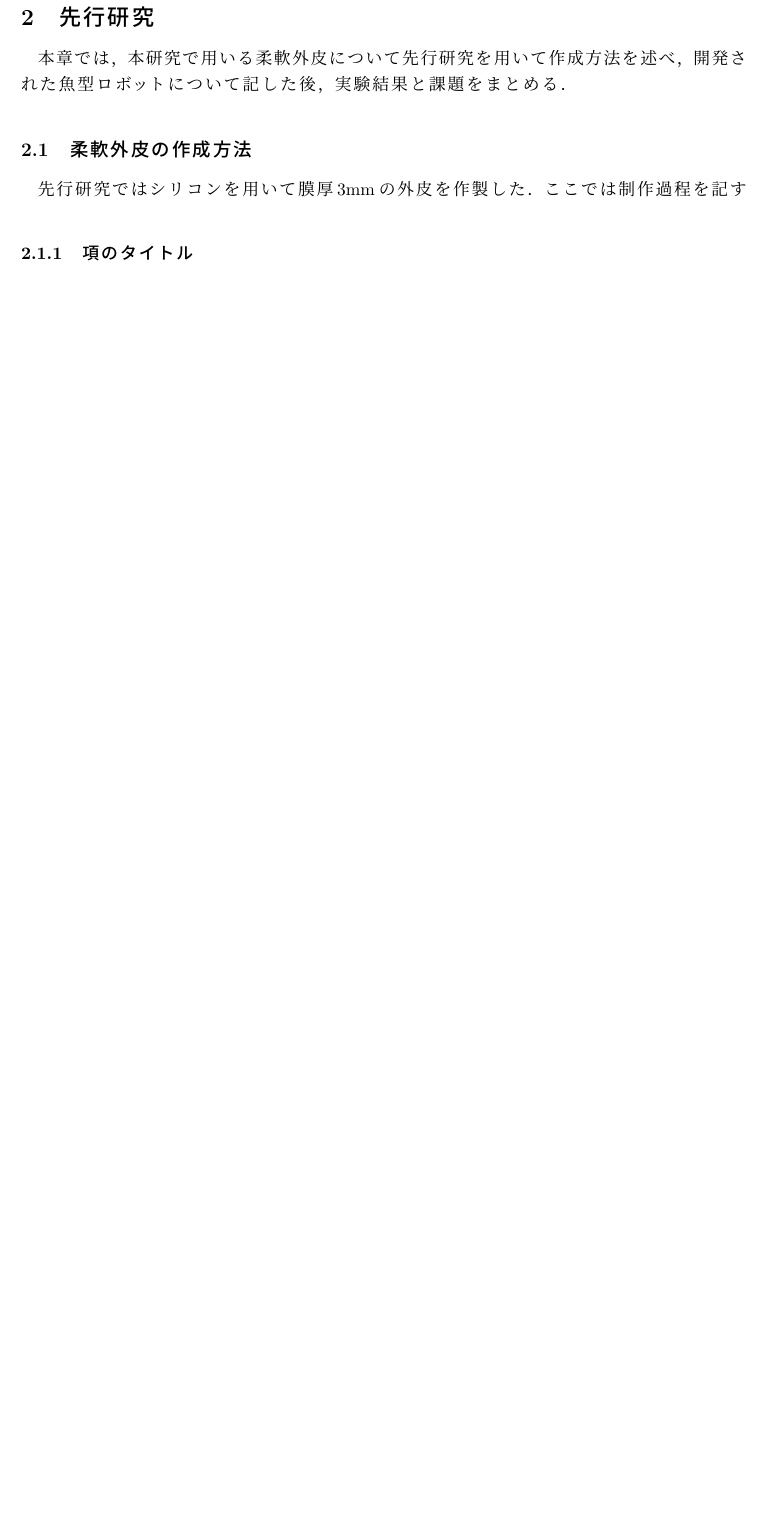
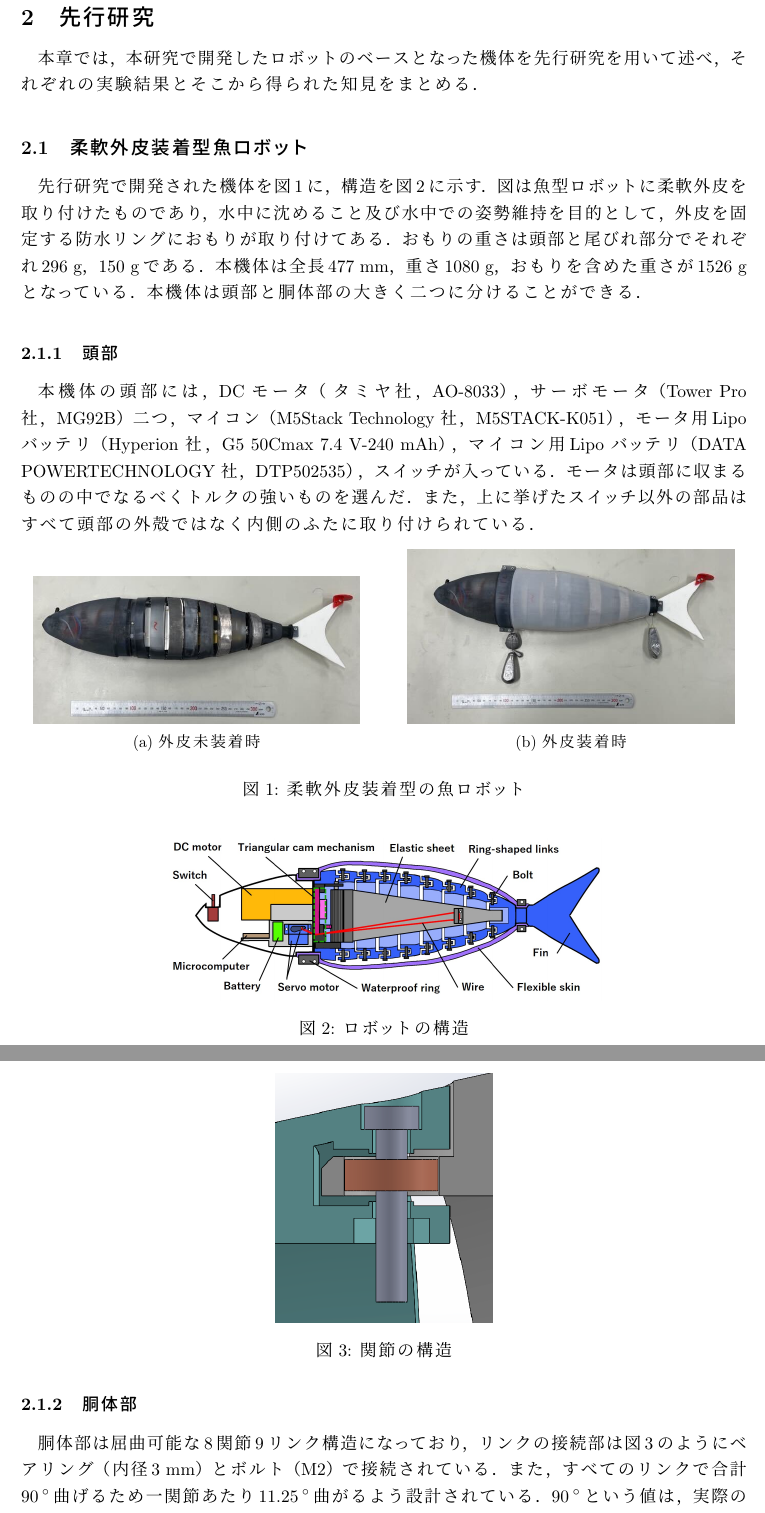
Before and after one commit to Nakanishi-Lab/2024_Watanabe_Graduaiton-Thesis, a LaTeX document (utf-8/main.tex, which reads utf-8/chapters/sec2.tex): part of page 5 of 8 before the commit and two parts of pages 5 and 6 of 9 after it, the two joined at a grey line, cut so that both start at the same text, the shorter picture padded with empty space. The pictures show the PDF file utf-8/main.pdf that the author committed with the source.

Commit message:
third commit

```diff
--- a/utf-8/chapters/sec2.tex
+++ b/utf-8/chapters/sec2.tex
@@ -1,6 +1,50 @@
 \newpage
 \section{先行研究}
-本章では，本研究で用いる柔軟外皮について先行研究を用いて作成方法を述べ，開発された魚型ロボットについて記した後，実験結果と課題をまとめる．
-\subsection{柔軟外皮の作成方法}
-先行研究ではシリコンを用いて膜厚3mmの外皮を作製した．ここでは制作過程を記す
-\subsubsection{項のタイトル}
+本章では，本研究で開発したロボットのベースとなった機体を先行研究を用いて述べ，それぞれの実験結果とそこから得られた知見をまとめる．
+
+\subsection{柔軟外皮装着型魚ロボット}
+先行研究で開発された機体を図\ref{fig:robot_sen}に，構造を図\ref{fig:kouzou_sen}に示す．図は魚型ロボットに柔軟外皮を取り付けたものであり，水中に沈めること及び水中での姿勢維持を目的として，外皮を固定す
+る防水リングにおもりが取り付けてある．おもりの重さは頭部と尾びれ部分でそれぞれ296 g，150 gである．本機体は全長477 mm，重さ1080 g，おもりを含めた重さが1526 g
+となっている．本機体は頭部と胴体部の大きく二つに分けることができる．
+
+\subsubsection{頭部}
+本機体の頭部には，DC モータ（ タミヤ社，AO-8033），サーボモータ（Tower Pro 社，MG92B）二つ，マイコン（M5Stack Technology 社，M5STACK-K051），モータ用Lipo バッ
+テリ（Hyperion 社，G5 50Cmax 7.4 V-240 mAh），マイコン用Lipo バッテリ（DATA POWERTECHNOLOGY 社，DTP502535），スイッチが入っている．モータは頭部に収まるものの中
+でなるべくトルクの強いものを選んだ．また，上に挙げたスイッチ以外の部品はすべて頭部の外殻ではなく内側のふたに取り付けられている．
+
+\begin{figure}[htbp]
+    \centering
+    \begin{tabular}{cc}
+     \begin{minipage}[b]{0.45\linewidth}
+        \centering
+        \setPicture{zenrarobot.jpg}
+        \subcaption{外皮未装着時}
+        \label{fig:gaihi_sen}
+     \end{minipage}
+     \hspace{0.05\linewidth}
+     \begin{minipage}[b]{0.45\linewidth}
+        \centering
+        \setPicture{fishrobot.jpg}
+        \subcaption{外皮装着時}
+        \label{fig:migaihi_sen}
+     \end{minipage}
+    \end{tabular}
+    \caption{柔軟外皮装着型の魚ロボット}
+    \label{fig:robot_sen}
+\end{figure}
+\begin{figure}[htbp]
+    \centering
+    \includegraphics[width=0.6\linewidth]{/Users/watanabe_shouta/2024_graduation_thesis/picture/mosikizu.jpg}
+    \caption{ロボットの構造}
+    \label{fig:kouzou_sen}
+\end{figure}
+\begin{figure}[t]
+    \centering
+    \includegraphics[width=0.3\linewidth]{/Users/watanabe_shouta/2024_graduation_thesis/picture/link.png}
+    \caption{関節の構造}
+    \label{fig:kansetu}
+\end{figure}
+
+\subsubsection{胴体部}
+胴体部は屈曲可能な8関節9リンク構造になっており，リンクの接続部は図\ref{fig:kansetu}のようにベアリング（内径3 mm）とボルト（M2）で接続されている．また，すべてのリンクで合計
+$90\:^\circ$曲げるため一関節あたり$11.25\:^\circ$曲がるよう設計されている．$90\:^\circ$という値は，実際のハマチの動く様子から決定している．なお，各リンクには機体を
```
Also changed, not shown: picture/fishrobot.jpg (added), picture/link.png (added), picture/mosikizu.jpg (added), picture/zenrarobot.jpg (added), utf-8/main.pdf, utf-8/chapters/sec2.tex (4 more changed lines), 11 other files.
